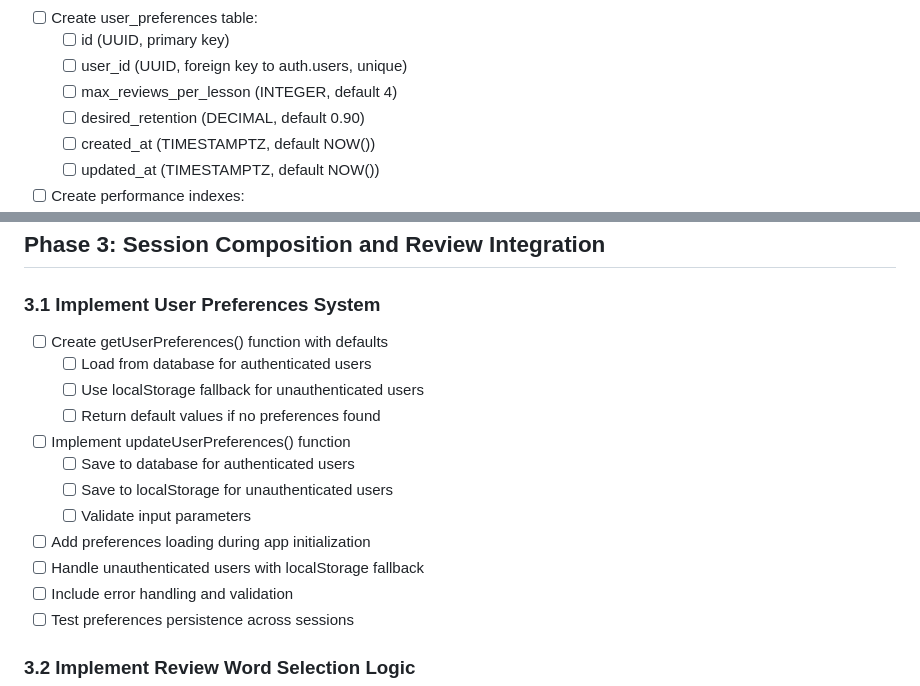
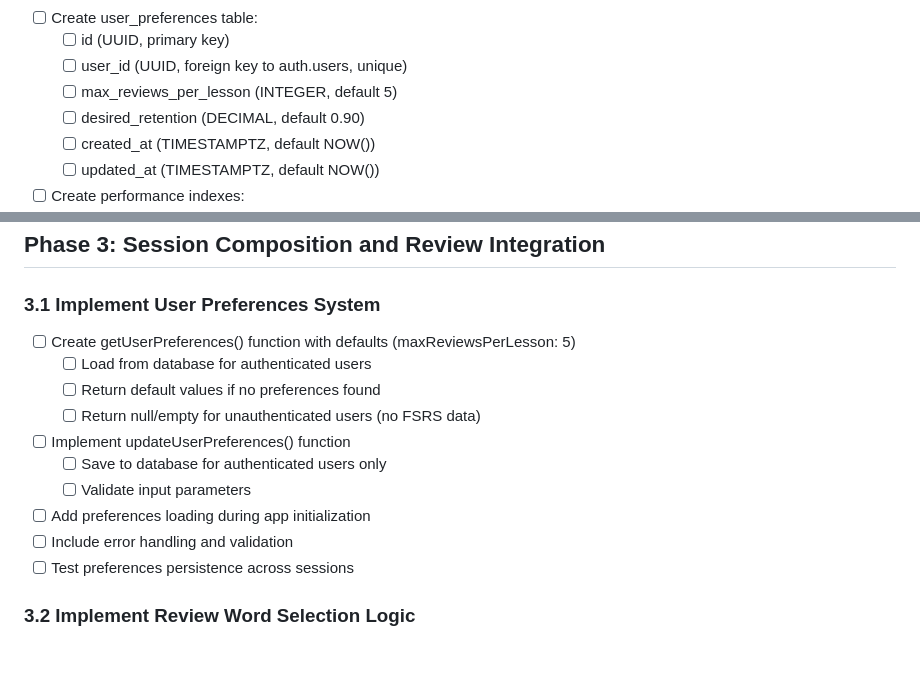
Before and after one commit to mvance/spelldle, a Markdown page: fsrs.todo.md, 2 parts joined by grey strips. GitHub-like rendering; blank space fills up the shorter version.

Commit message:
refactor: Update user preferences system for authenticated users with FSRS data
Co-authored-by: aider (openrouter/anthropic/claude-sonnet-4) <aider@aider.chat>

```diff
--- a/fsrs.todo.md
+++ b/fsrs.todo.md
@@ -27,7 +27,7 @@
 - [ ] Create user_preferences table:
   - [ ] id (UUID, primary key)
   - [ ] user_id (UUID, foreign key to auth.users, unique)
-  - [ ] max_reviews_per_lesson (INTEGER, default 4)
+  - [ ] max_reviews_per_lesson (INTEGER, default 5)
   - [ ] desired_retention (DECIMAL, default 0.90)
   - [ ] created_at (TIMESTAMPTZ, default NOW())
   - [ ] updated_at (TIMESTAMPTZ, default NOW())
@@ -99,16 +99,14 @@
 ## Phase 3: Session Composition and Review Integration
 
 ### 3.1 Implement User Preferences System
-- [ ] Create getUserPreferences() function with defaults
+- [ ] Create getUserPreferences() function with defaults (maxReviewsPerLesson: 5)
   - [ ] Load from database for authenticated users
-  - [ ] Use localStorage fallback for unauthenticated users
   - [ ] Return default values if no preferences found
+  - [ ] Return null/empty for unauthenticated users (no FSRS data)
 - [ ] Implement updateUserPreferences() function
-  - [ ] Save to database for authenticated users
-  - [ ] Save to localStorage for unauthenticated users
+  - [ ] Save to database for authenticated users only
   - [ ] Validate input parameters
 - [ ] Add preferences loading during app initialization
-- [ ] Handle unauthenticated users with localStorage fallback
 - [ ] Include error handling and validation
 - [ ] Test preferences persistence across sessions
 
```
Also changed, not shown: fsrs.prompt_plan.md (+3 -3 lines), fsrs.spec.md (+3 -3 lines).
